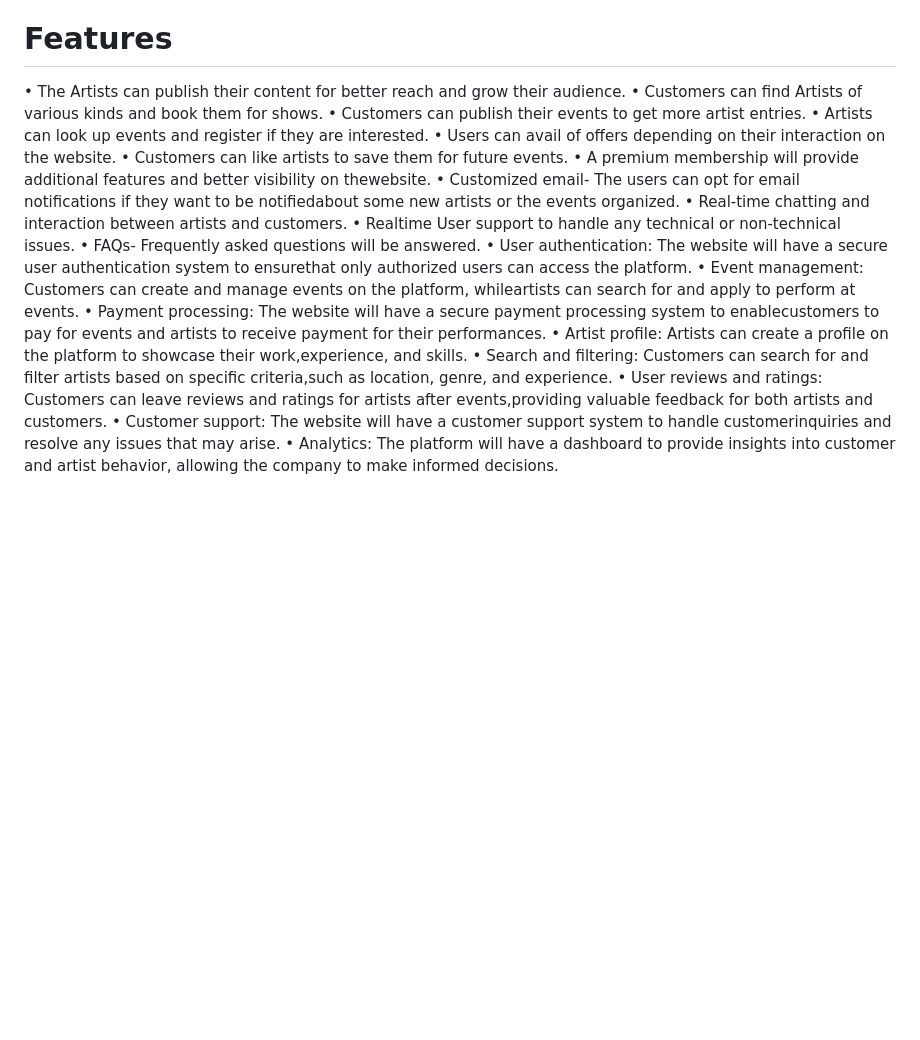
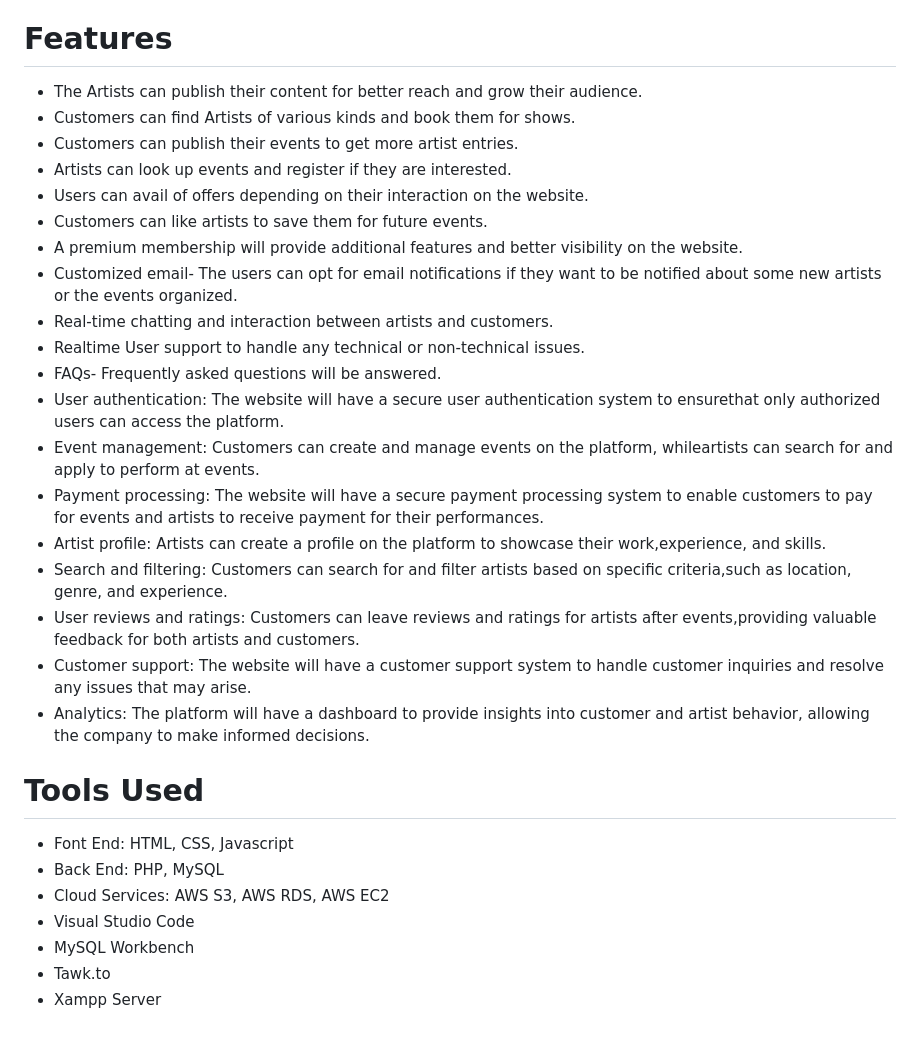
Before and after one commit to jithinthomas1302/Dextrocity, a Markdown page: README.md, the part around the change. GitHub-like rendering; blank space fills up the shorter version.

```diff
--- a/README.md
+++ b/README.md
@@ -12,33 +12,31 @@ only simplifies the search for talented artists and helps artists find new clien
 performance opportunities
 
 # Features
-• The Artists can publish their content for better reach and grow their audience.
-• Customers can find Artists of various kinds and book them for shows.
-• Customers can publish their events to get more artist entries.
-• Artists can look up events and register if they are interested.
-• Users can avail of offers depending on their interaction on the website.
-• Customers can like artists to save them for future events.
-• A premium membership will provide additional features and better visibility
-on thewebsite.
-• Customized email- The users can opt for email notifications if they want to be
-notifiedabout some new artists or the events organized.
-• Real-time chatting and interaction between artists and customers.
-• Realtime User support to handle any technical or non-technical issues.
-• FAQs- Frequently asked questions will be answered.
-• User authentication: The website will have a secure user authentication system
-to ensurethat only authorized users can access the platform.
-• Event management: Customers can create and manage events on the
-platform, whileartists can search for and apply to perform at events.
-• Payment processing: The website will have a secure payment processing system
-to enablecustomers to pay for events and artists to receive payment for their
-performances.
-• Artist profile: Artists can create a profile on the platform to showcase their
-work,experience, and skills.
-• Search and filtering: Customers can search for and filter artists based on
-specific criteria,such as location, genre, and experience.
-• User reviews and ratings: Customers can leave reviews and ratings for artists
-after events,providing valuable feedback for both artists and customers.
-• Customer support: The website will have a customer support system to handle
-customerinquiries and resolve any issues that may arise.
-• Analytics: The platform will have a dashboard to provide insights into customer
-and artist behavior, allowing the company to make informed decisions.
+* The Artists can publish their content for better reach and grow their audience.
+* Customers can find Artists of various kinds and book them for shows.
+* Customers can publish their events to get more artist entries.
+* Artists can look up events and register if they are interested.
+* Users can avail of offers depending on their interaction on the website.
+* Customers can like artists to save them for future events.
+* A premium membership will provide additional features and better visibility on the website.
+* Customized email- The users can opt for email notifications if they want to be notified about some new artists or the events organized.
+* Real-time chatting and interaction between artists and customers.
+* Realtime User support to handle any technical or non-technical issues.
+* FAQs- Frequently asked questions will be answered.
+* User authentication: The website will have a secure user authentication system to ensurethat only authorized users can access the platform.
+* Event management: Customers can create and manage events on the platform, whileartists can search for and apply to perform at events.
+* Payment processing: The website will have a secure payment processing system to enable customers to pay for events and artists to receive payment for their performances.
+* Artist profile: Artists can create a profile on the platform to showcase their work,experience, and skills.
+* Search and filtering: Customers can search for and filter artists based on specific criteria,such as location, genre, and experience.
+* User reviews and ratings: Customers can leave reviews and ratings for artists after events,providing valuable feedback for both artists and customers.
+* Customer support: The website will have a customer support system to handle customer inquiries and resolve any issues that may arise.
+* Analytics: The platform will have a dashboard to provide insights into customer and artist behavior, allowing the company to make informed decisions.
+
+# Tools Used
+* Font End: HTML, CSS, Javascript
+* Back End: PHP, MySQL
+* Cloud Services: AWS S3, AWS RDS, AWS EC2
+* Visual Studio Code
+* MySQL Workbench
+* Tawk.to
+* Xampp Server
```
